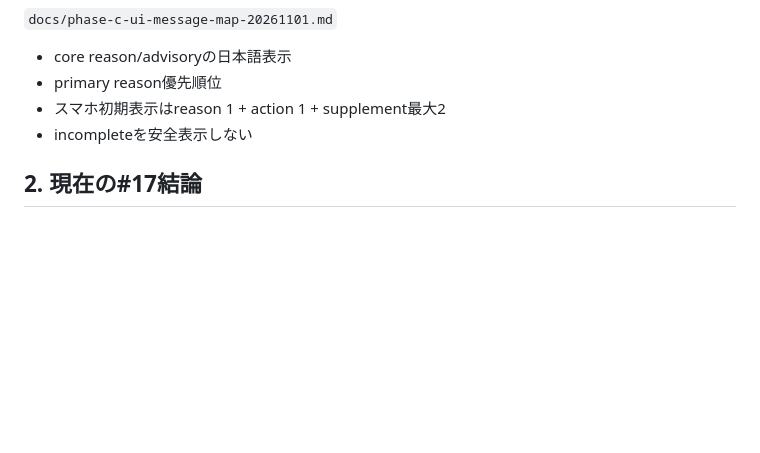
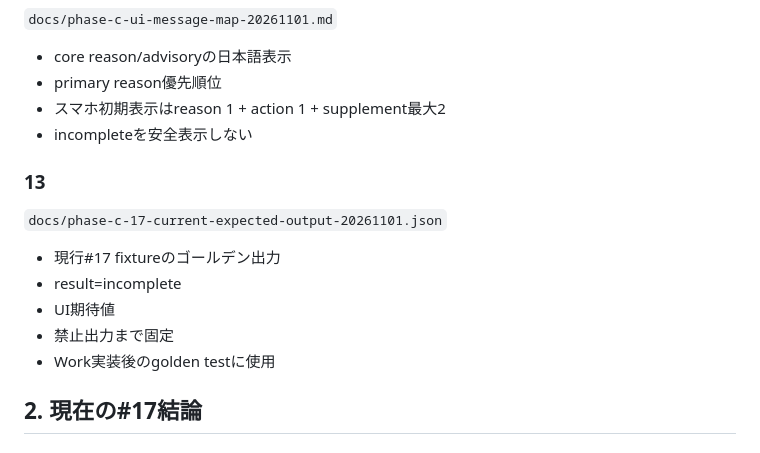
Before and after one commit to dapmkpggg3-star/roll-app, a Markdown page: docs/phase-c-17-handoff-index-20261101.md, the part around the change. Drawn GitHub-style; blank space fills up the shorter version.

Commit message:
Add golden #17 output to Work handoff index

```diff
--- a/docs/phase-c-17-handoff-index-20261101.md
+++ b/docs/phase-c-17-handoff-index-20261101.md
@@ -105,6 +105,14 @@ main / PR #14 / 本番GAS / 実Sheetsへ直接入れない。
 - スマホ初期表示はreason 1 + action 1 + supplement最大2
 - incompleteを安全表示しない
 
+### 13
+`docs/phase-c-17-current-expected-output-20261101.json`
+- 現行#17 fixtureのゴールデン出力
+- result=incomplete
+- UI期待値
+- 禁止出力まで固定
+- Work実装後のgolden testに使用
+
 ## 2. 現在の#17結論
 
 ### confirmed
```
